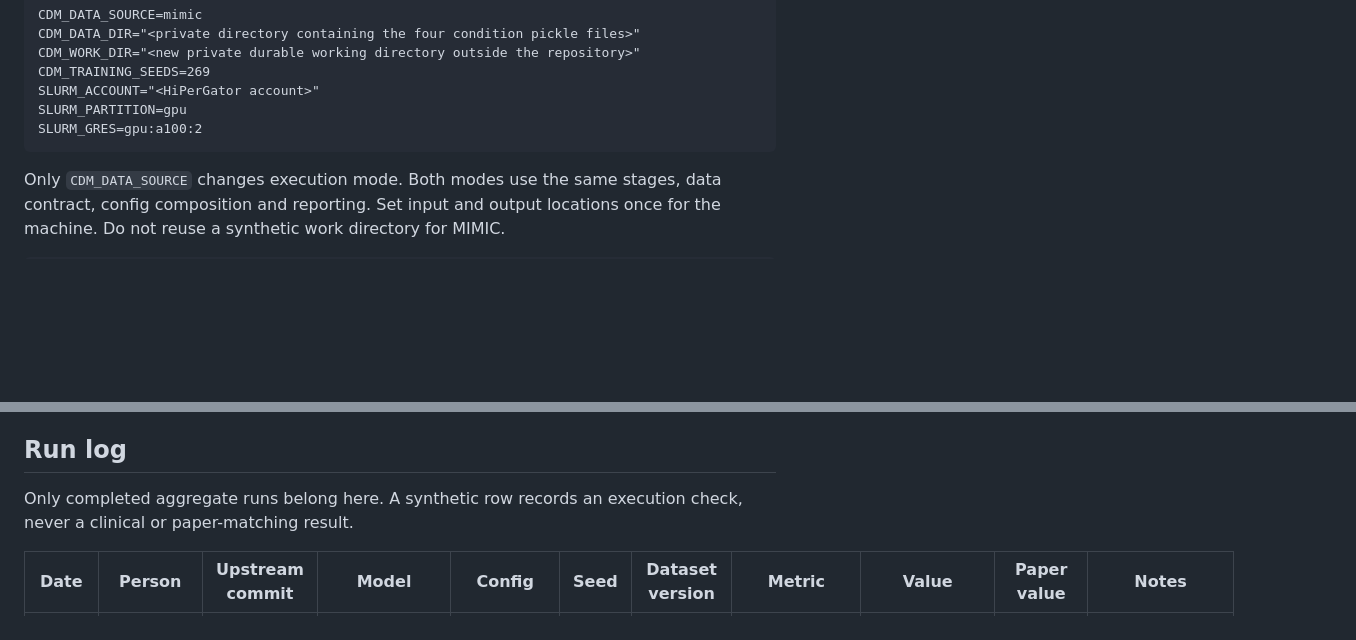
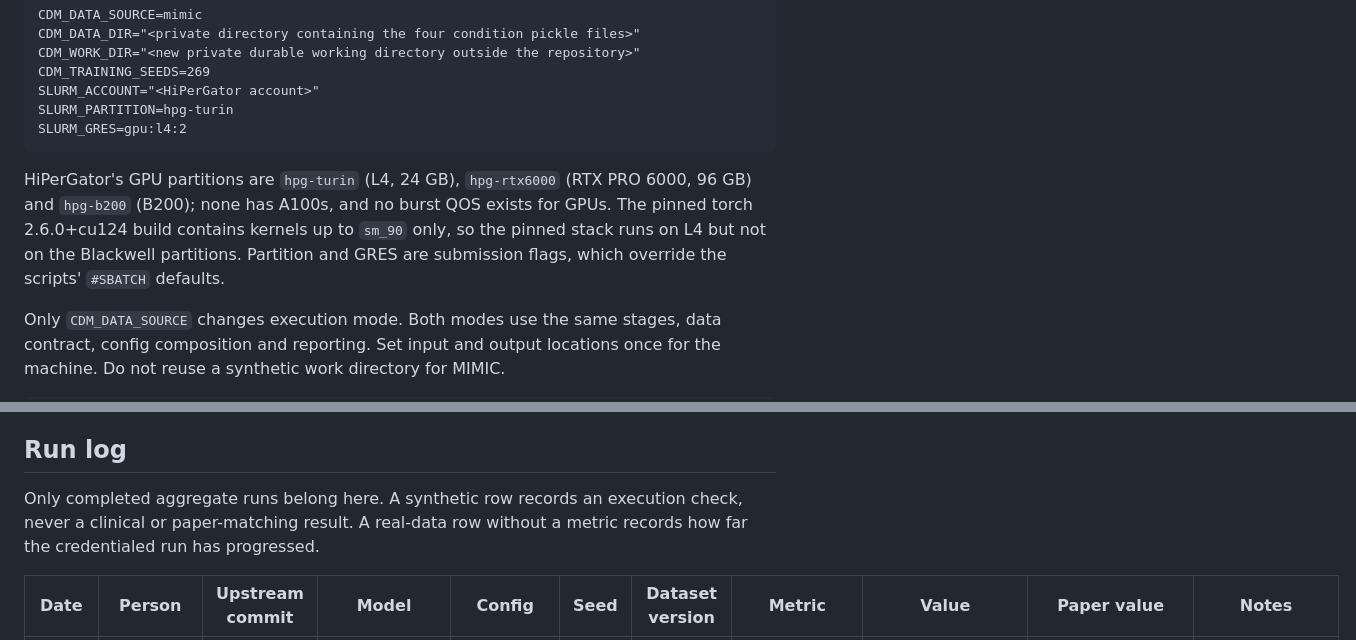
Before and after one commit to scalinity/testing-in-imagination, a Markdown page: replication-of-original/daniel-escalante/README.md, 2 parts joined by grey strips. Drawn GitHub-style; blank space fills up the shorter version.

````diff
--- a/replication-of-original/daniel-escalante/README.md
+++ b/replication-of-original/daniel-escalante/README.md
@@ -64,9 +64,15 @@ CDM_DATA_DIR="<private directory containing the four condition pickle files>"
 CDM_WORK_DIR="<new private durable working directory outside the repository>"
 CDM_TRAINING_SEEDS=269
 SLURM_ACCOUNT="<HiPerGator account>"
-SLURM_PARTITION=gpu
-SLURM_GRES=gpu:a100:2
+SLURM_PARTITION=hpg-turin
+SLURM_GRES=gpu:l4:2
 ```
+
+HiPerGator's GPU partitions are `hpg-turin` (L4, 24 GB), `hpg-rtx6000` (RTX PRO 6000,
+96 GB) and `hpg-b200` (B200); none has A100s, and no burst QOS exists for GPUs. The pinned
+torch 2.6.0+cu124 build contains kernels up to `sm_90` only, so the pinned stack runs on
+L4 but not on the Blackwell partitions. Partition and GRES are submission flags, which
+override the scripts' `#SBATCH` defaults.
 
 Only `CDM_DATA_SOURCE` changes execution mode. Both modes use the same stages,
 data contract, config composition and reporting. Set input and output locations
@@ -213,7 +219,8 @@ not vendor its source. The backbone has its own NVIDIA and Llama license terms.
 ## Run log
 
 Only completed aggregate runs belong here. A synthetic row records an execution
-check, never a clinical or paper-matching result.
+check, never a clinical or paper-matching result. A real-data row without a metric
+records how far the credentialed run has progressed.
 
 | Date | Person | Upstream commit | Model | Config | Seed | Dataset version | Metric | Value | Paper value | Notes |
 |---|---|---|---|---|---|---|---|---|---|---|
````
Also changed, not shown: other parts of replication-of-original/daniel-escalante/README.md (+7 -0 lines), REPRODUCTION.md (+10 -10 lines).
